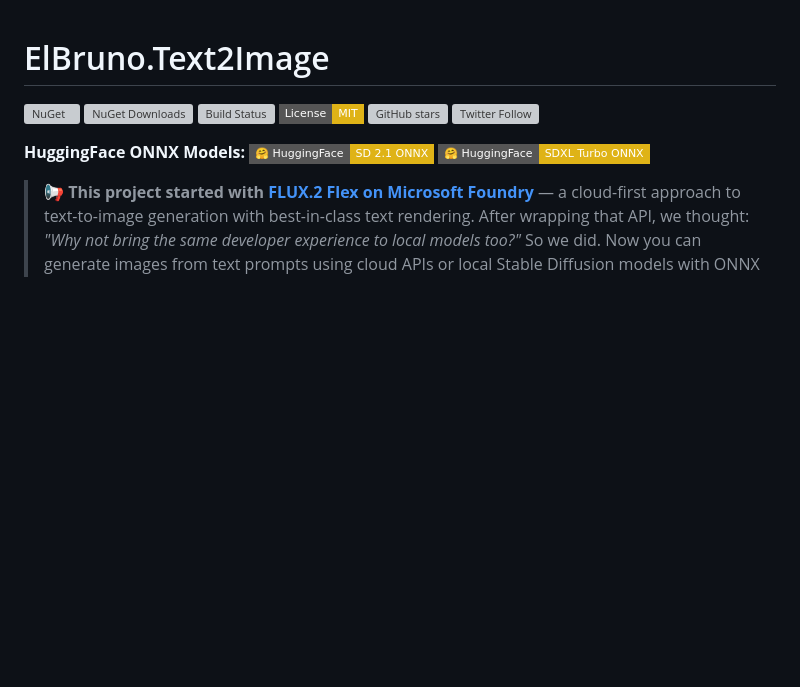
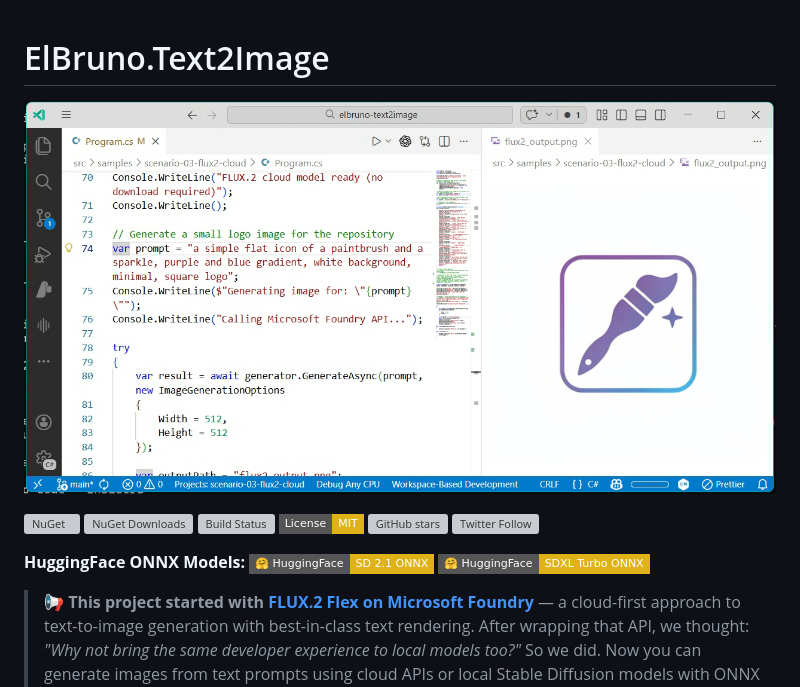
Before and after one commit to elbruno/ElBruno.Text2Image, a Markdown page: README.md, the part around the change. Drawn GitHub-style; pictures changed too: images/banner.png (added); badges without logos; blank space fills up the shorter version; grey boxes are pictures that could not be loaded.

Commit message:
docs: add FLUX.2 Pro generated banner to README
Co-authored-by: Copilot <223556219+Copilot@users.noreply.github.com>

```diff
--- a/README.md
+++ b/README.md
@@ -1,4 +1,6 @@
 # ElBruno.Text2Image
+
+![Banner generated with FLUX.2 Pro on Microsoft Foundry](images/banner.png)
 
 [![NuGet](https://img.shields.io/nuget/v/ElBruno.Text2Image.svg?style=flat-square&logo=nuget)](https://www.nuget.org/packages/ElBruno.Text2Image)
 [![NuGet Downloads](https://img.shields.io/nuget/dt/ElBruno.Text2Image.svg?style=flat-square&logo=nuget)](https://www.nuget.org/packages/ElBruno.Text2Image)
```
Also changed, not shown: 1 other file.
